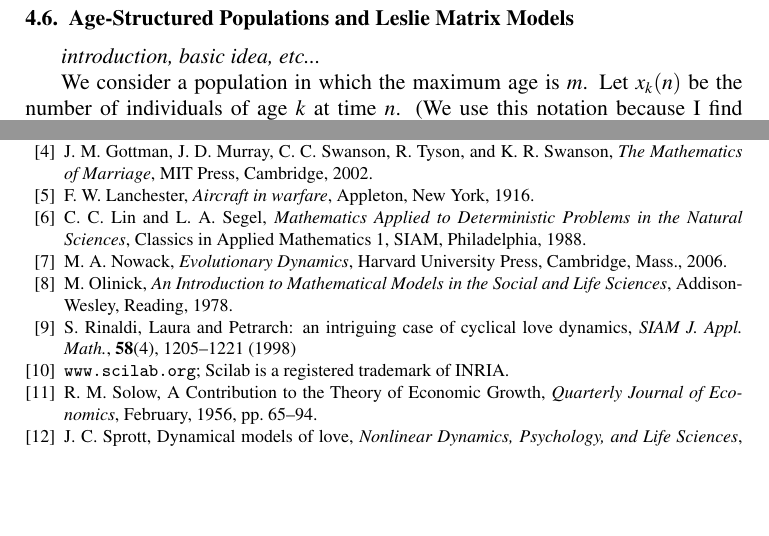
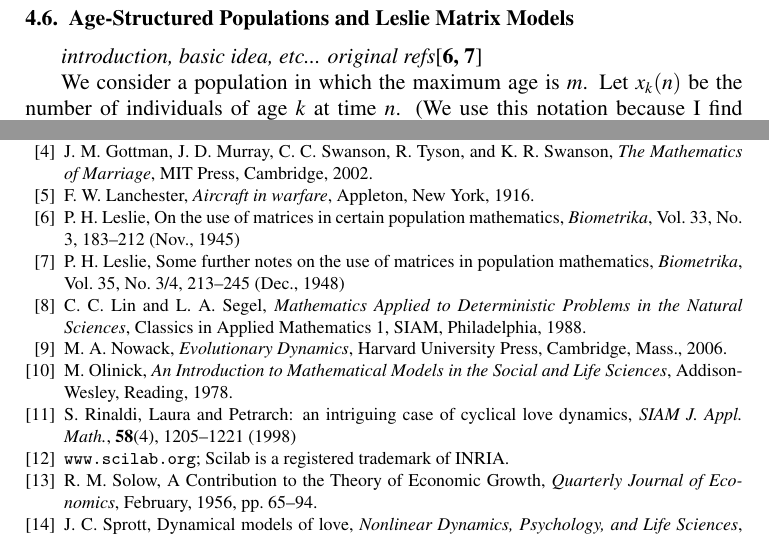
Before and after one commit to WarrenWeckesser/math-modelling-book, a LaTeX thesis (IMM.tex, which reads IMM_bibliography.tex, chapter_Linear_Discrete_Maps.tex): two parts of pages 120 and 187 of 190, joined at a grey line, cut so that both start at the same text, the shorter picture padded with empty space. Compiled offline with pdfLaTeX.

Commit message:
Added references to Leslie papers.
git-svn-id: svn+ssh://www.warrenweckesser.net/srv/svn/IMM@207 d78809a7-3d02-0410-b379-a10841dac46b

```diff
--- a/IMM_bibliography.tex
+++ b/IMM_bibliography.tex
@@ -24,6 +24,18 @@ MIT Press, Cambridge, 2002.
 \bibitem{Lanchester}
 F.~W.~Lanchester,
 \emph{Aircraft in warfare}, Appleton, New York, 1916.
+%
+\bibitem{Leslie45}
+P.~H.~Leslie,
+On the use of matrices in certain population mathematics,
+\emph{Biometrika}, Vol. 33, No. 3, 183--212 (Nov., 1945)
+%
+\bibitem{Leslie48}
+P.~H.~Leslie,
+Some further notes on the use of matrices in population
+mathematics,
+\emph{Biometrika}, Vol. 35, No. 3/4, 213--245 (Dec., 1948)
+%
 \bibitem{LinSegel}
 C.~C.~Lin and L.~A.~Segel,
 \emph{Mathematics Applied to Deterministic
--- a/chapter_Linear_Discrete_Maps.tex
+++ b/chapter_Linear_Discrete_Maps.tex
@@ -1956,7 +1956,8 @@ Explain how you determined your answer.
 %
 \section{Age-Structured Populations and Leslie Matrix Models}
 \index{Leslie matrix}
-\emph{introduction, basic idea, etc...}
+\emph{introduction, basic idea, etc...
+original refs\cite{Leslie45,Leslie48}}
 
 We consider a population in which the maximum
 age is $m$.
```
